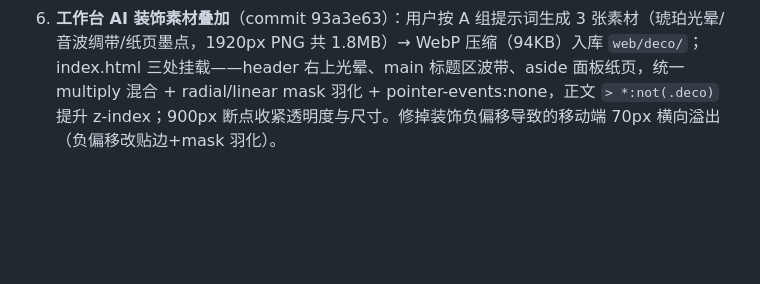
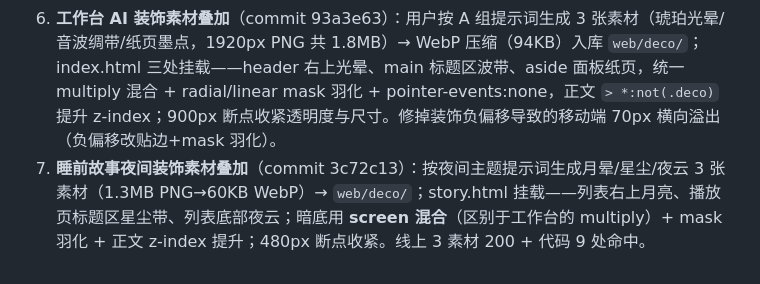
Before and after one commit to SongMiao-tech/shengjuan, a Markdown page: docs/WORKLOG.md, the part around the change. GitHub-like rendering; blank space fills up the shorter version.

Commit message:
docs(worklog): record night decoration layer entry

```diff
--- a/docs/WORKLOG.md
+++ b/docs/WORKLOG.md
@@ -182,3 +182,4 @@
 - [ ] 火山控制台开通训练服务 + 扩展音色资源授权。
 - [ ] 正式演示文档 / 录屏素材。
 6. **工作台 AI 装饰素材叠加**（commit 93a3e63）：用户按 A 组提示词生成 3 张素材（琥珀光晕/音波绸带/纸页墨点，1920px PNG 共 1.8MB）→ WebP 压缩（94KB）入库 `web/deco/`；index.html 三处挂载——header 右上光晕、main 标题区波带、aside 面板纸页，统一 multiply 混合 + radial/linear mask 羽化 + pointer-events:none，正文 `> *:not(.deco)` 提升 z-index；900px 断点收紧透明度与尺寸。修掉装饰负偏移导致的移动端 70px 横向溢出（负偏移改贴边+mask 羽化）。
+7. **睡前故事夜间装饰素材叠加**（commit 3c72c13）：按夜间主题提示词生成月晕/星尘/夜云 3 张素材（1.3MB PNG→60KB WebP）→ `web/deco/`；story.html 挂载——列表右上月亮、播放页标题区星尘带、列表底部夜云；暗底用 **screen 混合**（区别于工作台的 multiply）+ mask 羽化 + 正文 z-index 提升；480px 断点收紧。线上 3 素材 200 + 代码 9 处命中。
```
